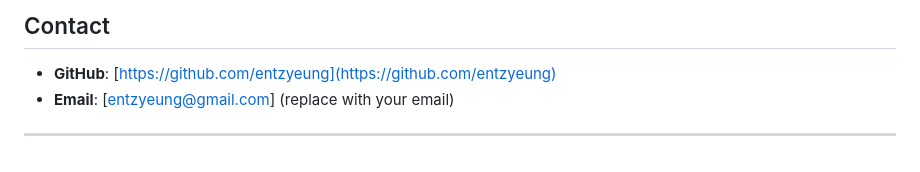
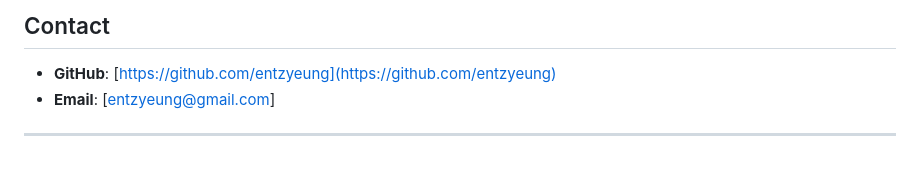
Before and after one commit to entzyeung/LoryeGo, a Markdown page: README.md, the part around the change. Rendered like a GitHub page.

```diff
--- a/README.md
+++ b/README.md
@@ -120,6 +120,6 @@ This project is licensed under the [MIT License](LICENSE). Feel free to use, pla
 
 ## Contact
 - **GitHub**: [https://github.com/entzyeung](https://github.com/entzyeung)
-- **Email**: [entzyeung@gmail.com] (replace with your email)
+- **Email**: [entzyeung@gmail.com]
 
 ---
```
